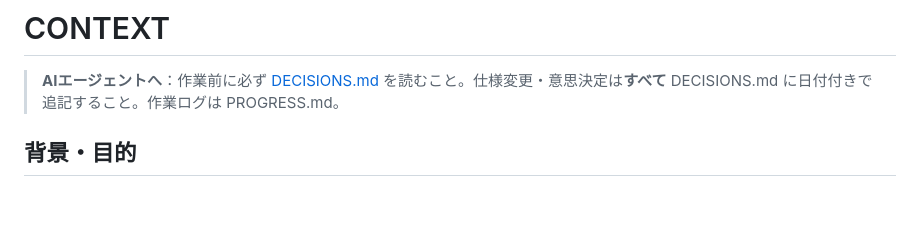
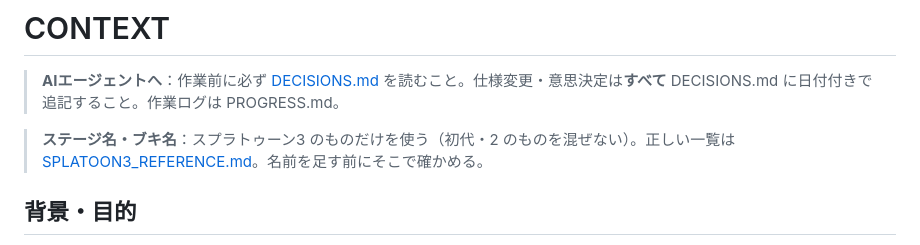
Before and after one commit to qnaiv/inkgraph2, a Markdown page: docs/CONTEXT.md, the part around the change. GitHub-like rendering; blank space fills up the shorter version.

```diff
--- a/docs/CONTEXT.md
+++ b/docs/CONTEXT.md
@@ -1,6 +1,8 @@
 # CONTEXT
 
 > **AIエージェントへ**：作業前に必ず [DECISIONS.md](DECISIONS.md) を読むこと。仕様変更・意思決定は**すべて** DECISIONS.md に日付付きで追記すること。作業ログは PROGRESS.md。
+
+> **ステージ名・ブキ名**：スプラトゥーン3 のものだけを使う（初代・2 のものを混ぜない）。正しい一覧は [SPLATOON3_REFERENCE.md](SPLATOON3_REFERENCE.md)。名前を足す前にそこで確かめる。
 
 ## 背景・目的
 スプラトゥーン3の自分のプレーを振り返るため、録画から自分の成績と試合展開を自動で抽出する。最終的には「抑え／打開、カウント差などの状況の中で、どのデス・キルが勝敗に効いたか」を分析したい。
```
Also changed, not shown: docs/SPLATOON3_REFERENCE.md (added, +261 -0 lines).
